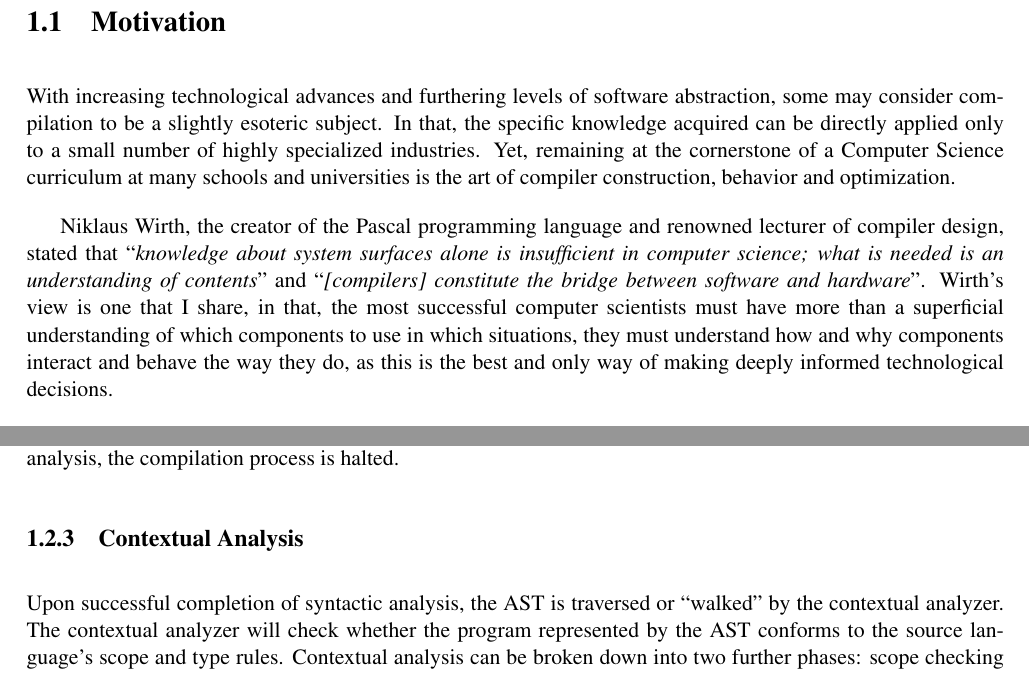
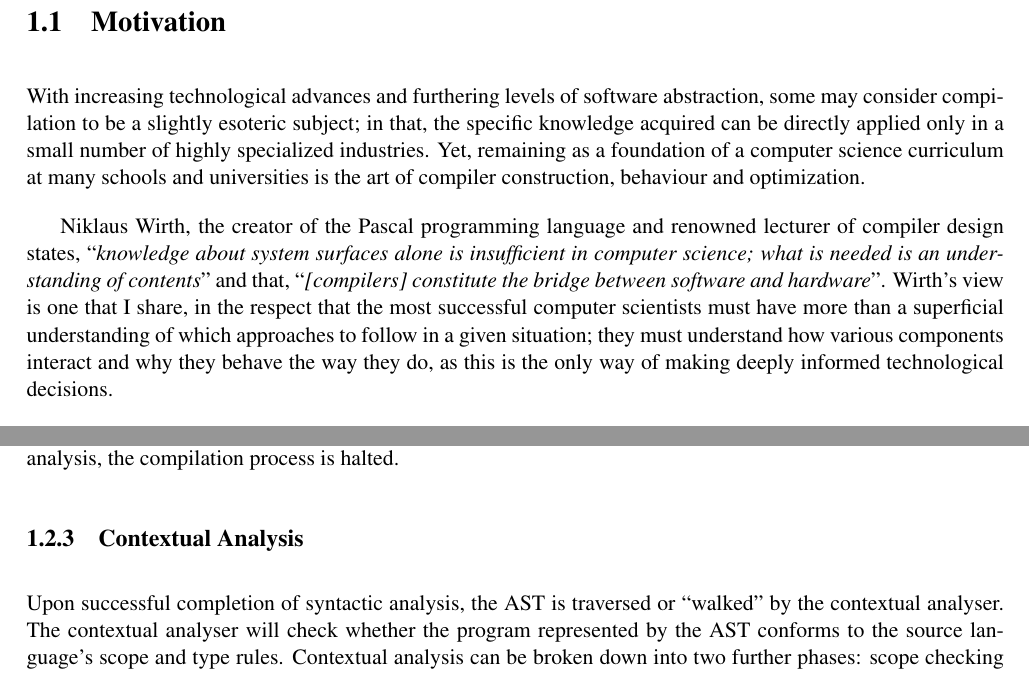
Before and after one commit to DavidR95/FunCompiler, a LaTeX thesis (dissertation/dissertation.tex): two parts of pages 5 and 6 of 12, joined at a grey line, cut so that both start at the same text. Compiled offline with pdfLaTeX.

Commit message:
Dissertation.

```diff
--- a/dissertation/dissertation.tex
+++ b/dissertation/dissertation.tex
@@ -27,9 +27,9 @@
 \chapter{Introduction}
 \pagenumbering{arabic}
 \section{Motivation}
-With increasing technological advances and furthering levels of software abstraction, some may consider compilation to be a slightly esoteric subject. In that, the specific knowledge acquired can be directly applied only to a small number of highly specialized industries. Yet, remaining at the cornerstone of a Computer Science curriculum at many schools and universities is the art of compiler construction, behavior and optimization.
+With increasing technological advances and furthering levels of software abstraction, some may consider compilation to be a slightly esoteric subject; in that, the specific knowledge acquired can be directly applied only in a small number of highly specialized industries. Yet, remaining as a foundation of a computer science curriculum at many schools and universities is the art of compiler construction, behaviour and optimization.
 
-Niklaus Wirth, the creator of the Pascal programming language and renowned lecturer of compiler design, stated that ``\textit{knowledge about system surfaces alone is insufficient in computer science; what is needed is an understanding of contents}'' and ``\textit{[compilers] constitute the bridge between software and hardware}''. Wirth's view is one that I share, in that, the most successful computer scientists must have more than a superficial understanding of which components to use in which situations, they must understand how and why components interact and behave the way they do, as this is the best and only way of making deeply informed technological decisions.
+Niklaus Wirth, the creator of the Pascal programming language and renowned lecturer of compiler design states, ``\textit{knowledge about system surfaces alone is insufficient in computer science; what is needed is an understanding of contents}'' and that, ``\textit{[compilers] constitute the bridge between software and hardware}''. Wirth's view is one that I share, in the respect that the most successful computer scientists must have more than a superficial understanding of which approaches to follow in a given situation; they must understand how various components interact and why they behave the way they do, as this is the only way of making deeply informed technological decisions.
 
 Compilation can often be a tricky field to teach. Most compilation procedures require the construction of auxiliary data structures, commonly trees, which must be traversed in a specific manner in order to both validate the source code and create some useful output, usually an executable program. In order to illustrate this concept to students, the educator is typically restricted to creating a ``slideshow'', using an application such as Microsoft Powerpoint, in which each slide shows a distinct step of the traversal. Creating a slideshow to demonstrate these concepts is not only an onerous task on behalf of the educator, but it is more importantly restricted to showing strictly pre-determined examples.
 
@@ -45,7 +45,7 @@ Compilation is the process of translating high-level code into low-level code. T
 During syntactic analysis the source program is parsed to check whether it is ``well-formed'', in accordance to the language's syntax. Syntactic analysis can itself be broken down into two further phases: lexing and parsing. A lexer takes a source program as input, and breaks it down into a stream of ``tokens'', this stream is then passed to the parser which converts the token stream into an abstract syntax tree (AST) using some parsing algorithm. The parsing algorithm [used throughout] is recursive-descent parsing. If any errors are encountered during syntactic analysis, the compilation process is halted.
 
 \subsection{Contextual Analysis}
-Upon successful completion of syntactic analysis, the AST is traversed or ``walked'' by the contextual analyzer. The contextual analyzer will check whether the program represented by the AST conforms to the source language's scope and type rules. Contextual analysis can be broken down into two further phases: scope checking and type checking. Scope checking ensures that every variable used in the program has been declared. Type checking ensures that every operation has operands of the expected type. If any errors are encountered during contextual analysis, the compilation process is halted.
+Upon successful completion of syntactic analysis, the AST is traversed or ``walked'' by the contextual analyser. The contextual analyser will check whether the program represented by the AST conforms to the source language's scope and type rules. Contextual analysis can be broken down into two further phases: scope checking and type checking. Scope checking ensures that every variable used in the program has been declared. Type checking ensures that every operation has operands of the expected type. If any errors are encountered during contextual analysis, the compilation process is halted.
 
 \subsection{Code Generation}
 Upon successful completion of contextual analysis, the code generator translates the parsed program into a lower level language, such as assembly language or object code. Code generation can be broken down into two further phases (in the case of stack-based VMs): address allocation and code selection. Address allocation decides the representation and address of each variable in the source program. Code selection selects and generates the object code. Upon successful completion of this phase, we should have an executable program.
```
Also changed, not shown: dissertation/dissertation.pdf, dissertation/dissertation.tex (2 more changed lines), 1 other file.
